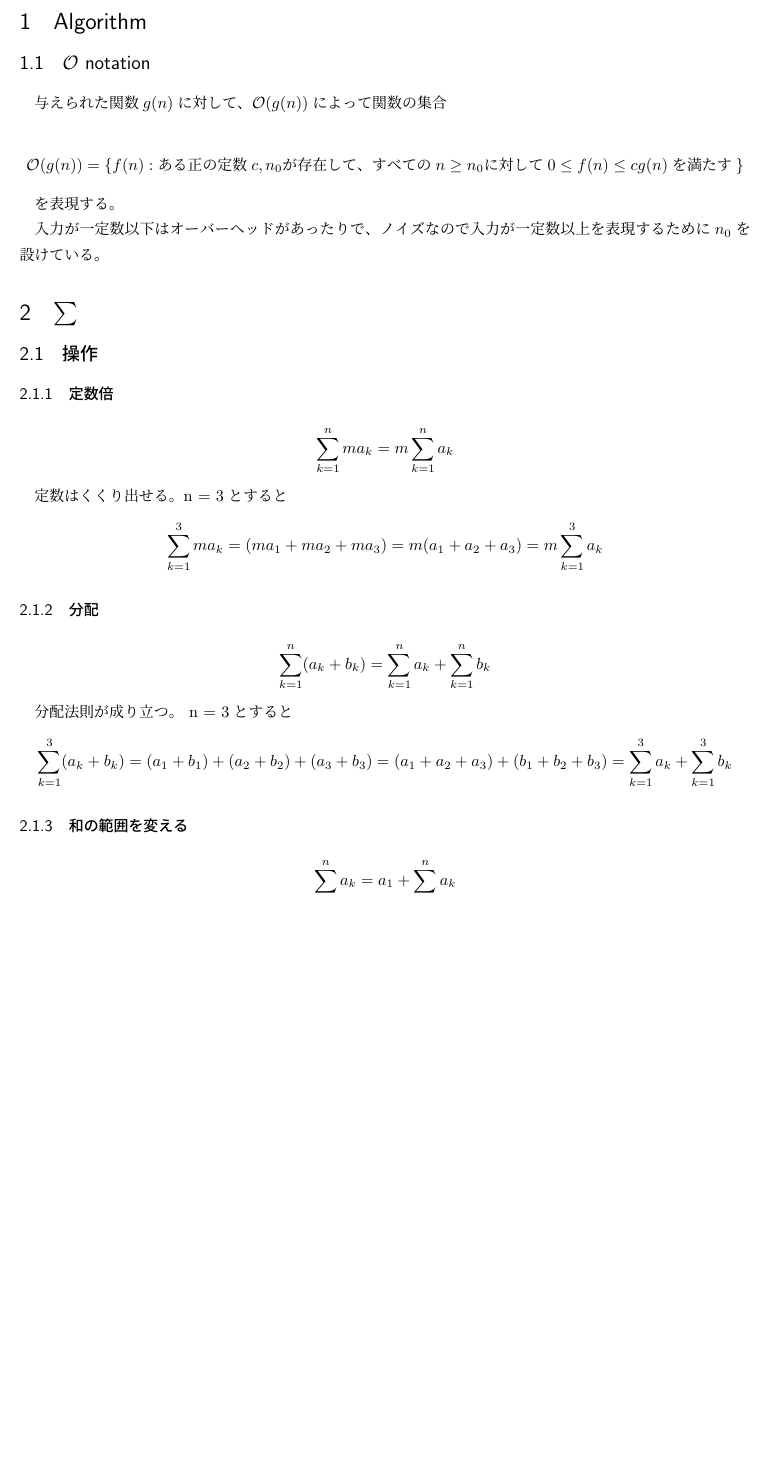
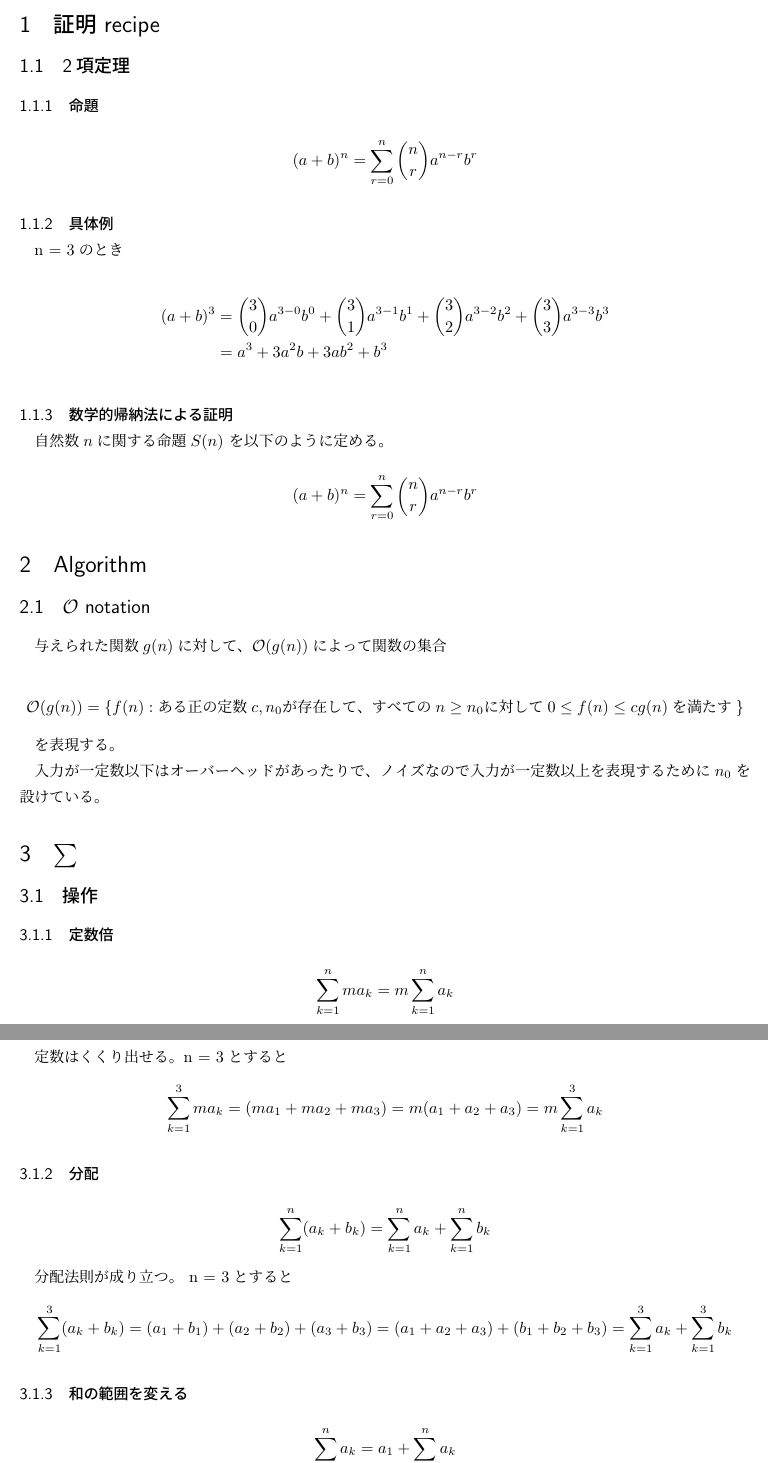
Before and after one commit to ymgyt/mathnote, a LaTeX document (note.tex): part of page 1 of 11 before the commit and two parts of pages 1 and 2 of 11 after it, the two joined at a grey line, cut at the place of the change, the shorter picture padded with empty space. Compiled offline with pLaTeX and dvipdfmx.

Commit message:
二項定理のさわりを追加

```diff
--- a/note.tex
+++ b/note.tex
@@ -5,6 +5,27 @@
 \usepackage{amssymb} % \mathbb に必要
 \usetikzlibrary{calc} % TikZに計算させる
 \begin{document}
+
+\section{証明 recipe}
+
+\subsection{2項定理}
+
+\subsubsection{命題}
+\[ (a + b)^n = \sum_{r=0}^{n} \binom nr a^{n-r}b^r \]
+
+\subsubsection{具体例}
+n = 3のとき
+
+\begin{align*}
+  (a + b)^3 &= \binom {3}{0} a^{3-0}b^0 + \binom {3}{1} a^{3-1}b^1 + \binom {3}{2} a^{3-2}b^2 + \binom {3}{3} a^{3-3}b^3 \\
+            &= a^3 + 3a^2b + 3ab^2 + b^3
+\end{align*}
+
+\subsubsection{数学的帰納法による証明}
+
+$自然数nに関する命題S(n)$ を以下のように定める。
+
+\[ (a + b)^n = \sum_{r=0}^{n} \binom nr a^{n-r}b^{r} \]
 
 \section{Algorithm}
 
```
Also changed, not shown: note.pdf.
